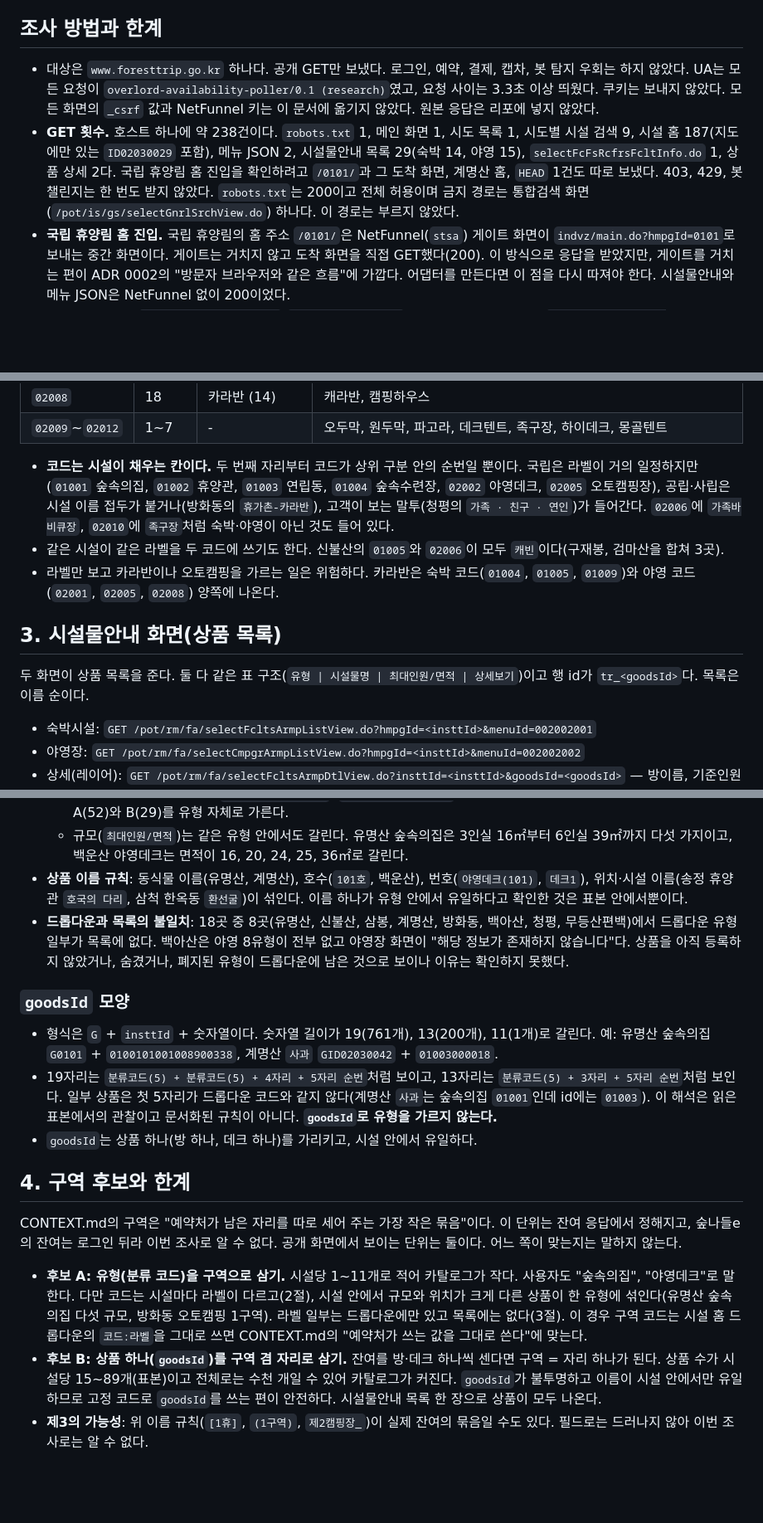
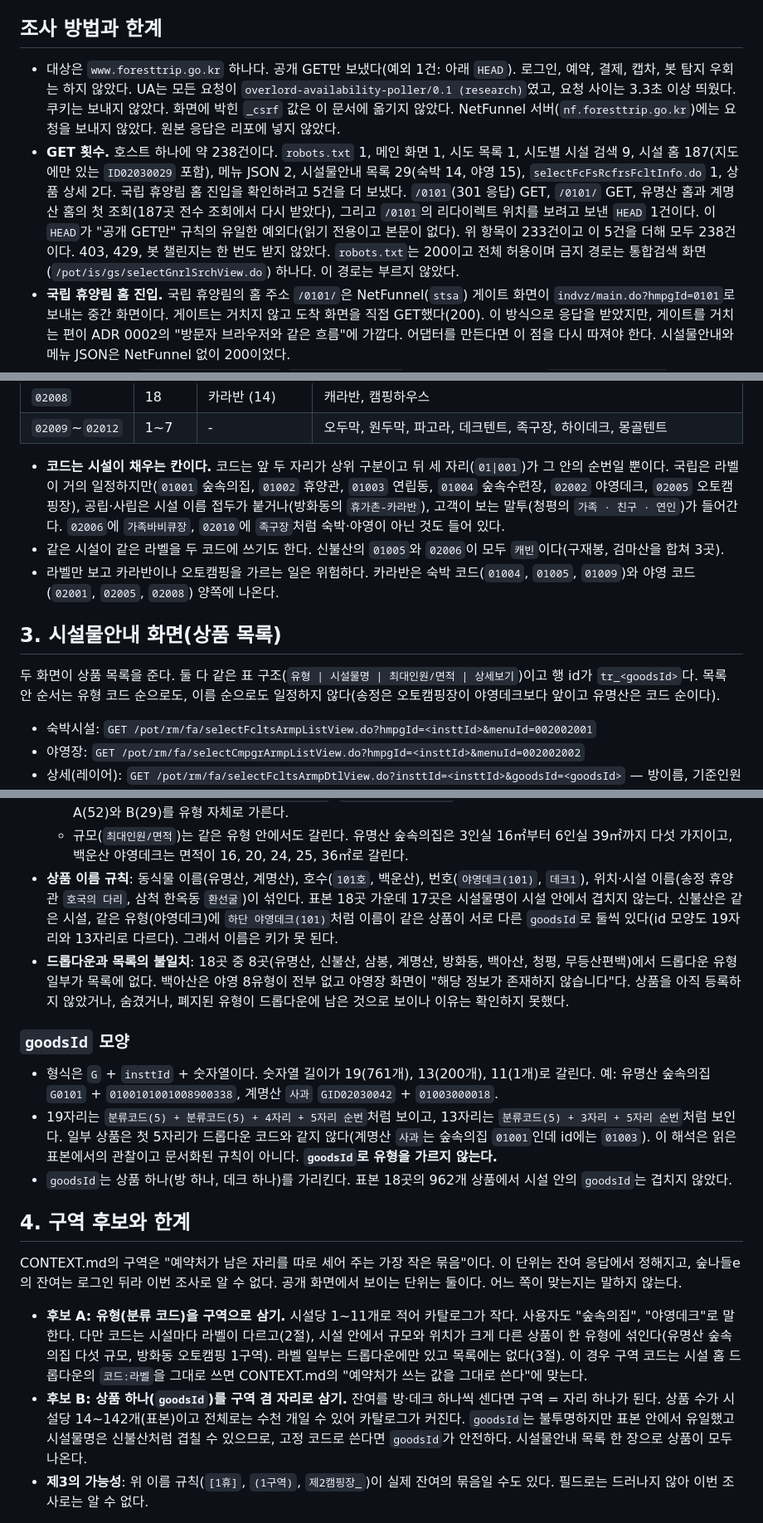
Before and after one commit to ppzxc/overlord, a Markdown page: research/forest-facility-structure.md, 3 parts joined by grey strips. Shown at 83% size. Drawn GitHub-style; blank space fills up the shorter version.

Commit message:
숲나들e 구조 조사 수치와 서술 정정 (#125)
Co-Authored-By: Claude Sonnet 5.5 <noreply@anthropic.com>

```diff
--- a/research/forest-facility-structure.md
+++ b/research/forest-facility-structure.md
@@ -15,8 +15,8 @@
 
 ## 조사 방법과 한계
 
-- 대상은 `www.foresttrip.go.kr` 하나다. 공개 GET만 보냈다. 로그인, 예약, 결제, 캡차, 봇 탐지 우회는 하지 않았다. UA는 모든 요청이 `overlord-availability-poller/0.1 (research)`였고, 요청 사이는 3.3초 이상 띄웠다. 쿠키는 보내지 않았다. 모든 화면의 `_csrf` 값과 NetFunnel 키는 이 문서에 옮기지 않았다. 원본 응답은 리포에 넣지 않았다.
-- **GET 횟수.** 호스트 하나에 약 238건이다. `robots.txt` 1, 메인 화면 1, 시도 목록 1, 시도별 시설 검색 9, 시설 홈 187(지도에만 있는 `ID02030029` 포함), 메뉴 JSON 2, 시설물안내 목록 29(숙박 14, 야영 15), `selectFcFsRcfrsFcltInfo.do` 1, 상품 상세 2다. 국립 휴양림 홈 진입을 확인하려고 `/0101/`과 그 도착 화면, 계명산 홈, `HEAD` 1건도 따로 보냈다. 403, 429, 봇 챌린지는 한 번도 받지 않았다. `robots.txt`는 200이고 전체 허용이며 금지 경로는 통합검색 화면(`/pot/is/gs/selectGnrlSrchView.do`) 하나다. 이 경로는 부르지 않았다.
+- 대상은 `www.foresttrip.go.kr` 하나다. 공개 GET만 보냈다(예외 1건: 아래 `HEAD`). 로그인, 예약, 결제, 캡차, 봇 탐지 우회는 하지 않았다. UA는 모든 요청이 `overlord-availability-poller/0.1 (research)`였고, 요청 사이는 3.3초 이상 띄웠다. 쿠키는 보내지 않았다. 화면에 박힌 `_csrf` 값은 이 문서에 옮기지 않았다. NetFunnel 서버(`nf.foresttrip.go.kr`)에는 요청을 보내지 않았다. 원본 응답은 리포에 넣지 않았다.
+- **GET 횟수.** 호스트 하나에 약 238건이다. `robots.txt` 1, 메인 화면 1, 시도 목록 1, 시도별 시설 검색 9, 시설 홈 187(지도에만 있는 `ID02030029` 포함), 메뉴 JSON 2, 시설물안내 목록 29(숙박 14, 야영 15), `selectFcFsRcfrsFcltInfo.do` 1, 상품 상세 2다. 국립 휴양림 홈 진입을 확인하려고 5건을 더 보냈다. `/0101`(301 응답) GET, `/0101/` GET, 유명산 홈과 계명산 홈의 첫 조회(187곳 전수 조회에서 다시 받았다), 그리고 `/0101`의 리다이렉트 위치를 보려고 보낸 `HEAD` 1건이다. 이 `HEAD`가 "공개 GET만" 규칙의 유일한 예외다(읽기 전용이고 본문이 없다). 위 항목이 233건이고 이 5건을 더해 모두 238건이다. 403, 429, 봇 챌린지는 한 번도 받지 않았다. `robots.txt`는 200이고 전체 허용이며 금지 경로는 통합검색 화면(`/pot/is/gs/selectGnrlSrchView.do`) 하나다. 이 경로는 부르지 않았다.
 - **국립 휴양림 홈 진입.** 국립 휴양림의 홈 주소 `/0101/`은 NetFunnel(`stsa`) 게이트 화면이 `indvz/main.do?hmpgId=0101`로 보내는 중간 화면이다. 게이트는 거치지 않고 도착 화면을 직접 GET했다(200). 이 방식으로 응답을 받았지만, 게이트를 거치는 편이 ADR 0002의 "방문자 브라우저와 같은 흐름"에 가깝다. 어댑터를 만든다면 이 점을 다시 따져야 한다. 시설물안내와 메뉴 JSON은 NetFunnel 없이 200이었다.
 - **보내지 않은 것.** `/com/crawlingCheck.do`(`navigator.plugins` 목록을 POST하는 장치, [`provider-residual-verification.md`](provider-residual-verification.md) 1절)는 보내지 않았다. `selectGoodsClsscList.do`와 `selectBaseGoodsClsscList.do`(유형 분류표를 JSON POST로 주는 AJAX)는 POST라서 이번 조사 규칙(공개 GET만)에 따라 부르지 않았다. 대신 시설 홈에 서버가 그려 넣은 `상품 유형 선택` 드롭다운을 읽었다. 월별 현황과 일반예약(`fcfsRsrvtPssblGoodsDetls.do`)은 이미 401(로그인)이라서 열지 않았다.
 - **한계.**
@@ -68,13 +68,13 @@
 | `02008` | 18 | 카라반 (14) | 캐라반, 캠핑하우스 |
 | `02009`~`02012` | 1~7 | - | 오두막, 원두막, 파고라, 데크텐트, 족구장, 하이데크, 몽골텐트 |
 
-- **코드는 시설이 채우는 칸이다.** 두 번째 자리부터 코드가 상위 구분 안의 순번일 뿐이다. 국립은 라벨이 거의 일정하지만(`01001` 숲속의집, `01002` 휴양관, `01003` 연립동, `01004` 숲속수련장, `02002` 야영데크, `02005` 오토캠핑장), 공립·사립은 시설 이름 접두가 붙거나(방화동의 `휴가촌-카라반`), 고객이 보는 말투(청평의 `가족 · 친구 · 연인`)가 들어간다. `02006`에 `가족바비큐장`, `02010`에 `족구장`처럼 숙박·야영이 아닌 것도 들어 있다.
+- **코드는 시설이 채우는 칸이다.** 코드는 앞 두 자리가 상위 구분이고 뒤 세 자리(`01|001`)가 그 안의 순번일 뿐이다. 국립은 라벨이 거의 일정하지만(`01001` 숲속의집, `01002` 휴양관, `01003` 연립동, `01004` 숲속수련장, `02002` 야영데크, `02005` 오토캠핑장), 공립·사립은 시설 이름 접두가 붙거나(방화동의 `휴가촌-카라반`), 고객이 보는 말투(청평의 `가족 · 친구 · 연인`)가 들어간다. `02006`에 `가족바비큐장`, `02010`에 `족구장`처럼 숙박·야영이 아닌 것도 들어 있다.
 - 같은 시설이 같은 라벨을 두 코드에 쓰기도 한다. 신불산의 `01005`와 `02006`이 모두 `캐빈`이다(구재봉, 검마산을 합쳐 3곳).
 - 라벨만 보고 카라반이나 오토캠핑을 가르는 일은 위험하다. 카라반은 숙박 코드(`01004`, `01005`, `01009`)와 야영 코드(`02001`, `02005`, `02008`) 양쪽에 나온다.
 
 ## 3. 시설물안내 화면(상품 목록)
 
-두 화면이 상품 목록을 준다. 둘 다 같은 표 구조(`유형 | 시설물명 | 최대인원/면적 | 상세보기`)이고 행 id가 `tr_<goodsId>`다. 목록은 이름 순이다.
+두 화면이 상품 목록을 준다. 둘 다 같은 표 구조(`유형 | 시설물명 | 최대인원/면적 | 상세보기`)이고 행 id가 `tr_<goodsId>`다. 목록 안 순서는 유형 코드 순으로도, 이름 순으로도 일정하지 않다(송정은 오토캠핑장이 야영데크보다 앞이고 유명산은 코드 순이다).
 
 - 숙박시설: `GET /pot/rm/fa/selectFcltsArmpListView.do?hmpgId=<insttId>&menuId=002002001`
 - 야영장: `GET /pot/rm/fa/selectCmpgrArmpListView.do?hmpgId=<insttId>&menuId=002002002`
@@ -118,21 +118,21 @@
   - 백운산 야영데크 55개는 `제1야영장_야영데크(n)`, 대봉 야영데크는 `제2캠핑장_데크 n`이다. 방화동 오토캠핑 46개는 `n번(1구역)`, 카라반 11개는 `n번(캠핑카구역)`이다.
   - 신불산 야영데크와 캐빈은 `걸어가는 상단 백패킹`, `1시간 등산하는 백패킹` 같은 위치 설명을 이름에 넣는다. 고산은 오토캠핑A(52)와 B(29)를 유형 자체로 가른다.
   - 규모(`최대인원/면적`)는 같은 유형 안에서도 갈린다. 유명산 숲속의집은 3인실 16㎡부터 6인실 39㎡까지 다섯 가지이고, 백운산 야영데크는 면적이 16, 20, 24, 25, 36㎡로 갈린다.
-- **상품 이름 규칙**: 동식물 이름(유명산, 계명산), 호수(`101호`, 백운산), 번호(`야영데크(101)`, `데크1`), 위치·시설 이름(송정 휴양관 `호국의 다리`, 삼척 한옥동 `환선굴`)이 섞인다. 이름 하나가 유형 안에서 유일하다고 확인한 것은 표본 안에서뿐이다.
+- **상품 이름 규칙**: 동식물 이름(유명산, 계명산), 호수(`101호`, 백운산), 번호(`야영데크(101)`, `데크1`), 위치·시설 이름(송정 휴양관 `호국의 다리`, 삼척 한옥동 `환선굴`)이 섞인다. 표본 18곳 가운데 17곳은 시설물명이 시설 안에서 겹치지 않는다. 신불산은 같은 시설, 같은 유형(야영데크)에 `하단 야영데크(101)`처럼 이름이 같은 상품이 서로 다른 `goodsId`로 둘씩 있다(id 모양도 19자리와 13자리로 다르다). 그래서 이름은 키가 못 된다.
 - **드롭다운과 목록의 불일치**: 18곳 중 8곳(유명산, 신불산, 삼봉, 계명산, 방화동, 백아산, 청평, 무등산편백)에서 드롭다운 유형 일부가 목록에 없다. 백아산은 야영 8유형이 전부 없고 야영장 화면이 "해당 정보가 존재하지 않습니다"다. 상품을 아직 등록하지 않았거나, 숨겼거나, 폐지된 유형이 드롭다운에 남은 것으로 보이나 이유는 확인하지 못했다.
 
 ### `goodsId` 모양
 
 - 형식은 `G` + `insttId` + 숫자열이다. 숫자열 길이가 19(761개), 13(200개), 11(1개)로 갈린다. 예: 유명산 숲속의집 `G0101` + `0100101001008900338`, 계명산 `사과` `GID02030042` + `01003000018`.
 - 19자리는 `분류코드(5) + 분류코드(5) + 4자리 + 5자리 순번`처럼 보이고, 13자리는 `분류코드(5) + 3자리 + 5자리 순번`처럼 보인다. 일부 상품은 첫 5자리가 드롭다운 코드와 같지 않다(계명산 `사과`는 숲속의집 `01001`인데 id에는 `01003`). 이 해석은 읽은 표본에서의 관찰이고 문서화된 규칙이 아니다. **`goodsId`로 유형을 가르지 않는다.**
-- `goodsId`는 상품 하나(방 하나, 데크 하나)를 가리키고, 시설 안에서 유일하다.
+- `goodsId`는 상품 하나(방 하나, 데크 하나)를 가리킨다. 표본 18곳의 962개 상품에서 시설 안의 `goodsId`는 겹치지 않았다.
 
 ## 4. 구역 후보와 한계
 
 CONTEXT.md의 구역은 "예약처가 남은 자리를 따로 세어 주는 가장 작은 묶음"이다. 이 단위는 잔여 응답에서 정해지고, 숲나들e의 잔여는 로그인 뒤라 이번 조사로 알 수 없다. 공개 화면에서 보이는 단위는 둘이다. 어느 쪽이 맞는지는 말하지 않는다.
 
 - **후보 A: 유형(분류 코드)을 구역으로 삼기.** 시설당 1~11개로 적어 카탈로그가 작다. 사용자도 "숲속의집", "야영데크"로 말한다. 다만 코드는 시설마다 라벨이 다르고(2절), 시설 안에서 규모와 위치가 크게 다른 상품이 한 유형에 섞인다(유명산 숲속의집 다섯 규모, 방화동 오토캠핑 1구역). 라벨 일부는 드롭다운에만 있고 목록에는 없다(3절). 이 경우 구역 코드는 시설 홈 드롭다운의 `코드:라벨`을 그대로 쓰면 CONTEXT.md의 "예약처가 쓰는 값을 그대로 쓴다"에 맞는다.
-- **후보 B: 상품 하나(`goodsId`)를 구역 겸 자리로 삼기.** 잔여를 방·데크 하나씩 센다면 구역 = 자리 하나가 된다. 상품 수가 시설당 15~89개(표본)이고 전체로는 수천 개일 수 있어 카탈로그가 커진다. `goodsId`가 불투명하고 이름이 시설 안에서만 유일하므로 고정 코드로 `goodsId`를 쓰는 편이 안전하다. 시설물안내 목록 한 장으로 상품이 모두 나온다.
+- **후보 B: 상품 하나(`goodsId`)를 구역 겸 자리로 삼기.** 잔여를 방·데크 하나씩 센다면 구역 = 자리 하나가 된다. 상품 수가 시설당 14~142개(표본)이고 전체로는 수천 개일 수 있어 카탈로그가 커진다. `goodsId`는 불투명하지만 표본 안에서 유일했고 시설물명은 신불산처럼 겹칠 수 있으므로, 고정 코드로 쓴다면 `goodsId`가 안전하다. 시설물안내 목록 한 장으로 상품이 모두 나온다.
 - **제3의 가능성**: 위 이름 규칙(`[1휴]`, `(1구역)`, `제2캠핑장_`)이 실제 잔여의 묶음일 수도 있다. 필드로는 드러나지 않아 이번 조사로는 알 수 없다.
 
 판단에 필요한 확인은 로그인 뒤 일반예약 검색(`fcfsRsrvtPssblGoodsDetls.do`)이 어떤 단위로 남은 상품을 돌려주는가다. 이는 이번 조사 규칙(로그인 금지) 밖이다.
```
Also changed, not shown: other parts of research/forest-facility-structure.md (+2 -2 lines).
